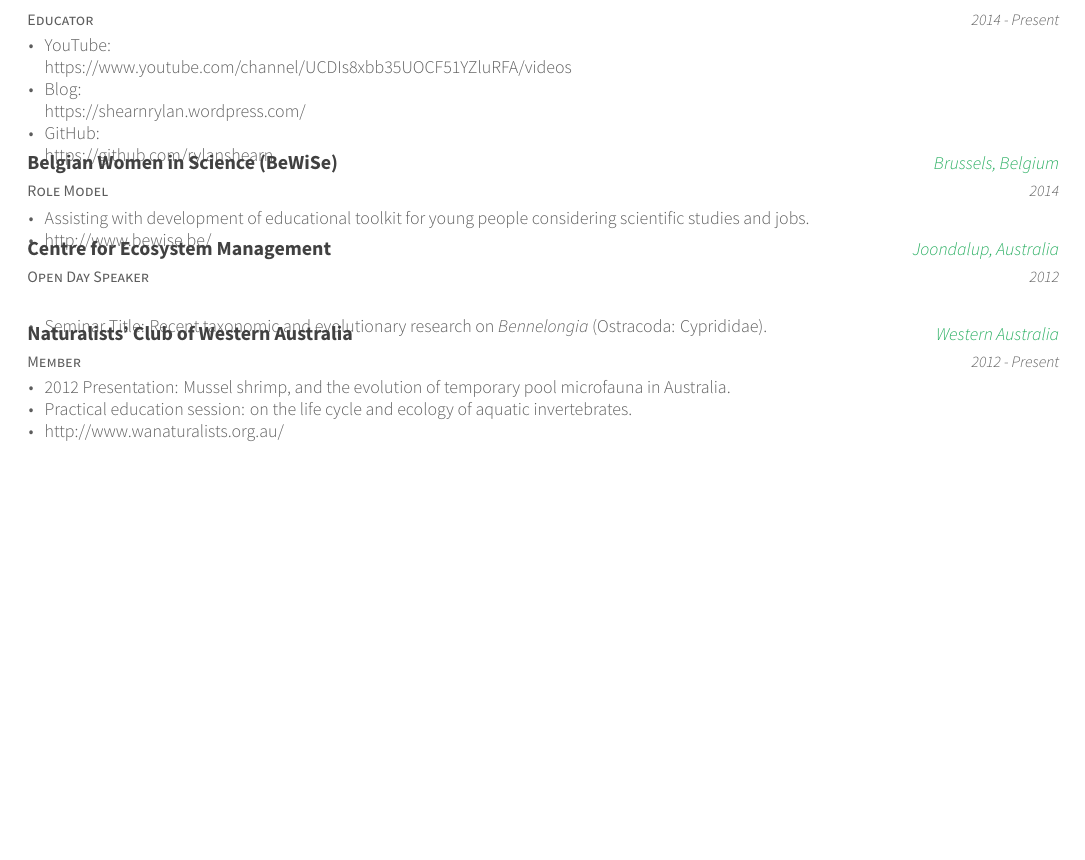
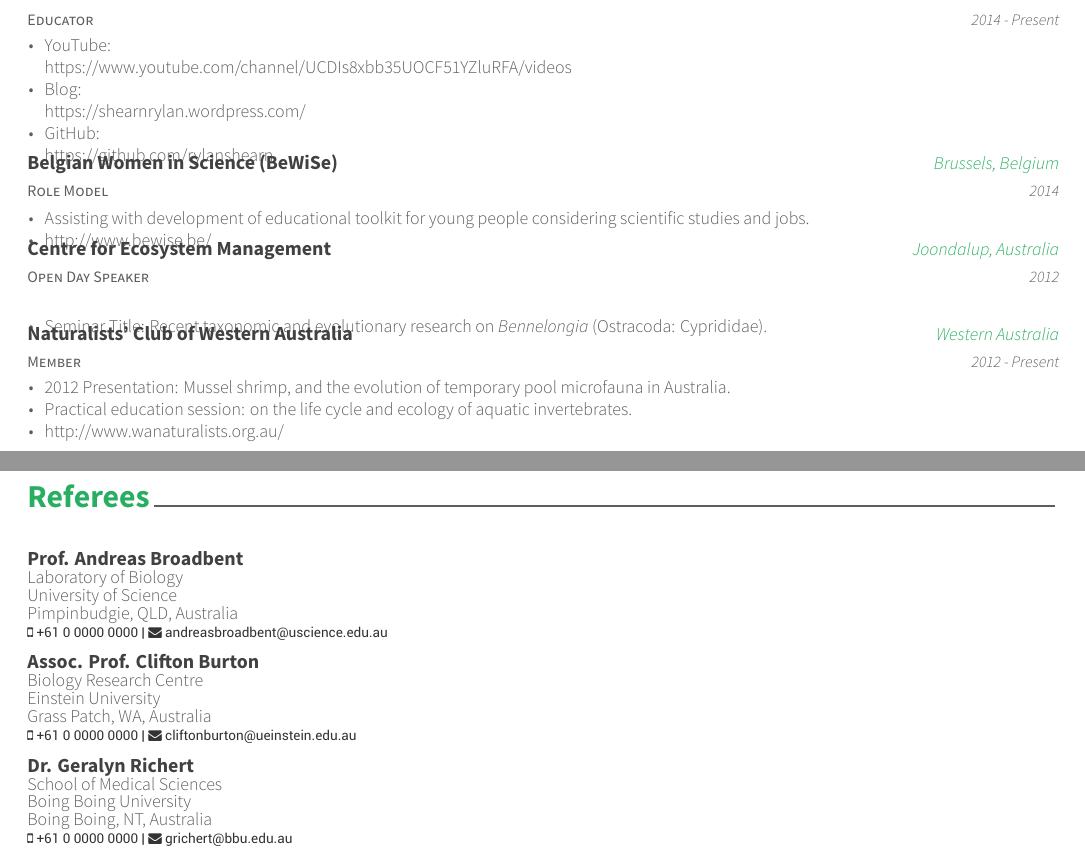
Before and after one commit to rylanshearn/ry-cv, a LaTeX CV (ry-cv.tex, which reads cv/referee.tex): part of page 3 of 3 before the commit and two parts of pages 3 and 4 of 4 after it, the two joined at a grey line, cut so that both start at the same text, the shorter picture padded with empty space. Compiled offline with XeLaTeX.

Commit message:
added referee section

```diff
--- /dev/null
+++ b/cv/referee.tex
@@ -0,0 +1,39 @@
+
+
+
+%-------------------------------------------------------------------------------
+%	SUBSECTION TITLE
+%-------------------------------------------------------------------------------
+\cvsection{Referees}
+
+%-------------------------------------------------------------------------------
+%	CONTENT
+%-------------------------------------------------------------------------------
+
+\begin{cvletter}
+	\singlespacing
+	\entrytitlestyle{Prof. Andreas Broadbent}\\
+	\fontsize{9pt}{1em}\bodyfontlight\upshape\color{graytext}
+	Laboratory of Biology \\
+	University of Science \\
+	Pimpinbudgie, QLD, Australia\\
+	\fontsize{6.8pt}{1em}\headerfont\color{text}
+	\faMobile\acvHeaderIconSep +61 0 0000 0000 | \href{mailto:andreasbroadbent@uscience.edu.au}{\faEnvelope\acvHeaderIconSep andreasbroadbent@uscience.edu.au}
+
+	\entrytitlestyle{Assoc. Prof. Clifton Burton}\\
+	\fontsize{9pt}{1em}\bodyfontlight\upshape\color{graytext}
+	Biology Research Centre \\
+	Einstein University \\
+	Grass Patch, WA, Australia\\
+	\fontsize{6.8pt}{1em}\headerfont\color{text}
+	\faMobile\acvHeaderIconSep +61 0 0000 0000 | \href{mailto:cliftonburton@ueinstein.edu.au}{\faEnvelope\acvHeaderIconSep cliftonburton@ueinstein.edu.au}
+
+	\entrytitlestyle{Dr. Geralyn Richert}\\
+	\fontsize{9pt}{1em}\bodyfontlight\upshape\color{graytext}
+	School of Medical Sciences \\
+	Boing Boing University \\
+	Boing Boing, NT, Australia\\
+	\fontsize{6.8pt}{1em}\headerfont\color{text}
+	\faMobile\acvHeaderIconSep +61 0 0000 0000 | \href{mailto:grichert@bbu.edu.au}{\faEnvelope\acvHeaderIconSep grichert@bbu.edu.au}
+
+\end{cvletter}
```
Also changed, not shown: ry-cv.tex (+2 -1 lines).
